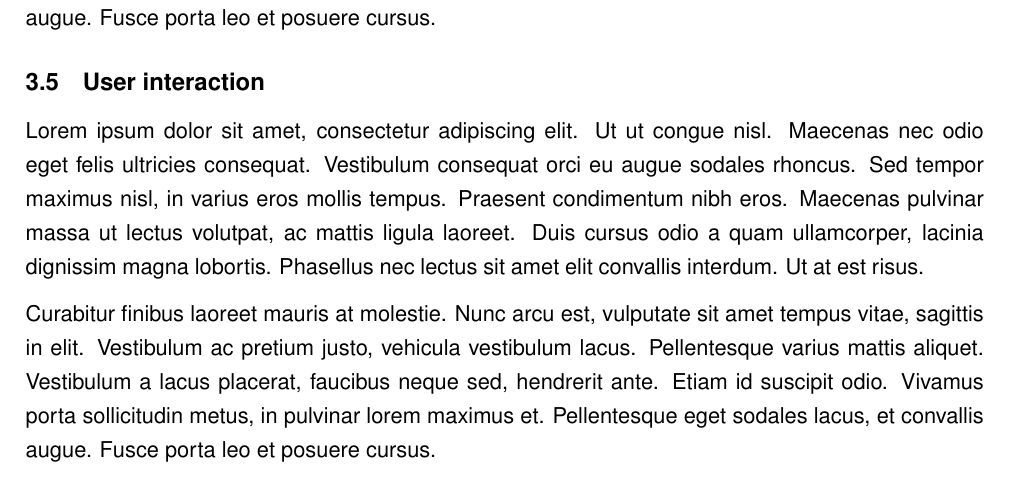
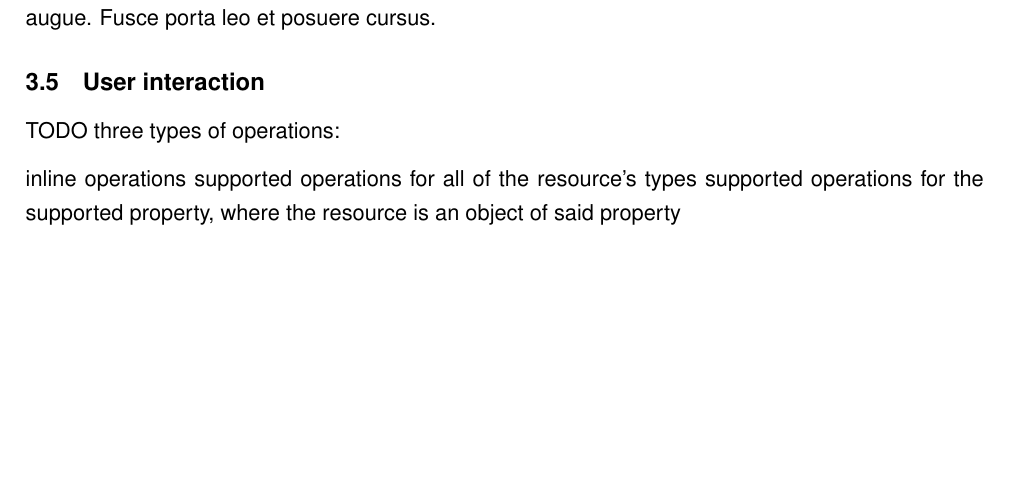
Before and after one commit to joseferben/linked-data-driven-ui, a LaTeX thesis (thesis/thesis.tex, which reads thesis/contributions.tex): part of page 17 of 21, cut so that both start at the same text, the shorter picture padded with empty space. Compiled offline with pdfLaTeX.

Commit message:
Add todo for various types of operations

```diff
--- a/thesis/contributions.tex
+++ b/thesis/contributions.tex
@@ -28,6 +28,8 @@ Curabitur finibus laoreet mauris at molestie. Nunc arcu est, vulputate sit amet
 
 \subsection{User interaction}\label{interaction}
 
-Lorem ipsum dolor sit amet, consectetur adipiscing elit. Ut ut congue nisl. Maecenas nec odio eget felis ultricies consequat. Vestibulum consequat orci eu augue sodales rhoncus. Sed tempor maximus nisl, in varius eros mollis tempus. Praesent condimentum nibh eros. Maecenas pulvinar massa ut lectus volutpat, ac mattis ligula laoreet. Duis cursus odio a quam ullamcorper, lacinia dignissim magna lobortis. Phasellus nec lectus sit amet elit convallis interdum. Ut at est risus.
+TODO three types of operations:
 
-Curabitur finibus laoreet mauris at molestie. Nunc arcu est, vulputate sit amet tempus vitae, sagittis in elit. Vestibulum ac pretium justo, vehicula vestibulum lacus. Pellentesque varius mattis aliquet. Vestibulum a lacus placerat, faucibus neque sed, hendrerit ante. Etiam id suscipit odio. Vivamus porta sollicitudin metus, in pulvinar lorem maximus et. Pellentesque eget sodales lacus, et convallis augue. Fusce porta leo et posuere cursus.
+inline operations
+supported operations for all of the resource's types
+supported operations for the supported property, where the resource is an object of said property
```
